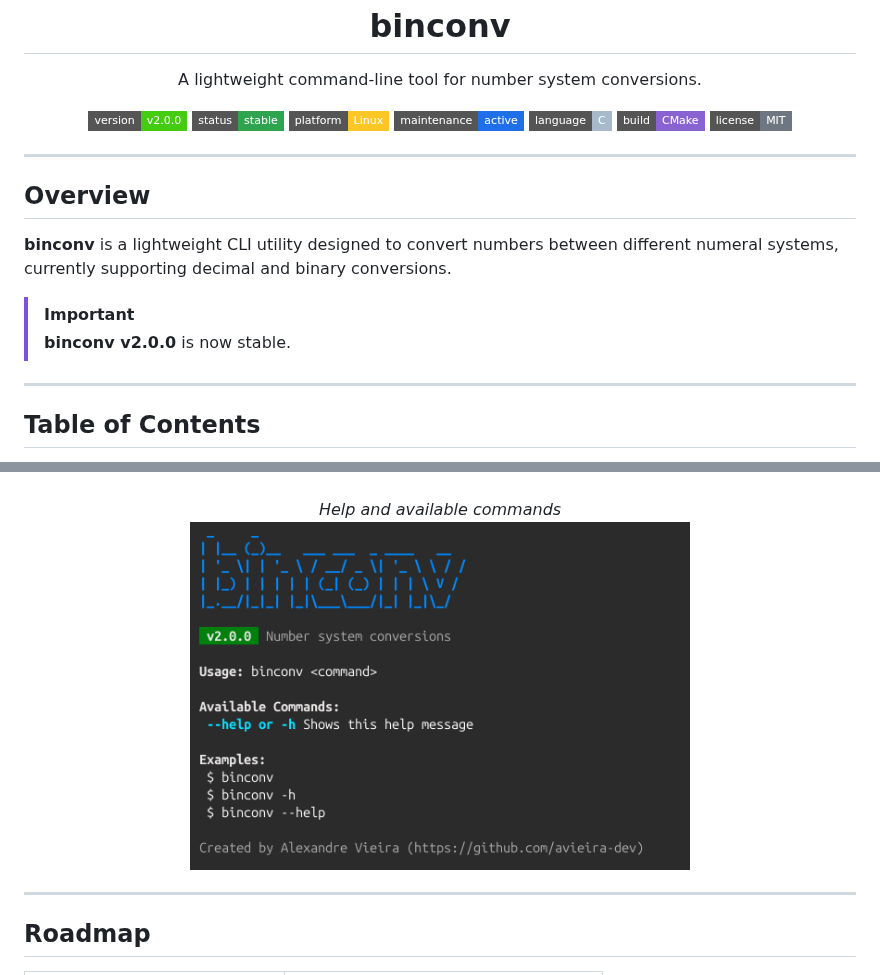
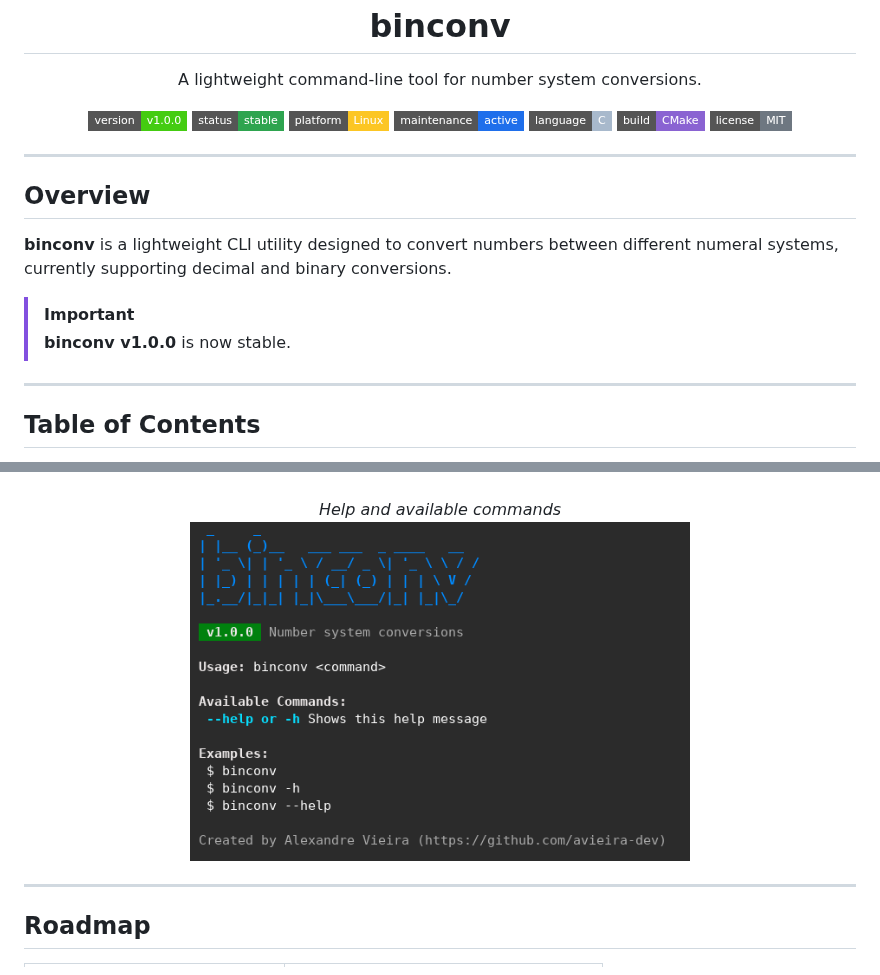
Before and after one commit to avieira-dev/binconv, a Markdown page: README.md, 2 parts joined by grey strips. Drawn GitHub-style; pictures changed too: assets/screenshots/screenshot-03.png; badges without logos.

Commit message:
fix(readme): fix incorrect version (v2.0.0 -> v1.0.0)

```diff
--- a/README.md
+++ b/README.md
@@ -2,7 +2,7 @@
     <h1>binconv</h1>
     <p>A lightweight command-line tool for number system conversions.</p>
     <p>
-        <img src="https://img.shields.io/badge/version-v2.0.0-4c1?style=flat-square"/>
+        <img src="https://img.shields.io/badge/version-v1.0.0-4c1?style=flat-square"/>
         <img src="https://img.shields.io/badge/status-stable-2ea44f?style=flat-square"/>
         <img src="https://img.shields.io/badge/platform-Linux-FCC624?style=flat-square&logo=linux&logoColor=black"/>
         <img src="https://img.shields.io/badge/maintenance-active-1f6feb?style=flat-square"/>
@@ -19,7 +19,7 @@
 **binconv** is a lightweight CLI utility designed to convert numbers between different numeral systems, currently supporting decimal and binary conversions.
 
 > [!IMPORTANT]
-> **binconv v2.0.0** is now stable.
+> **binconv v1.0.0** is now stable.
 
 ---
 
```
Also changed, not shown: 1 other file.
